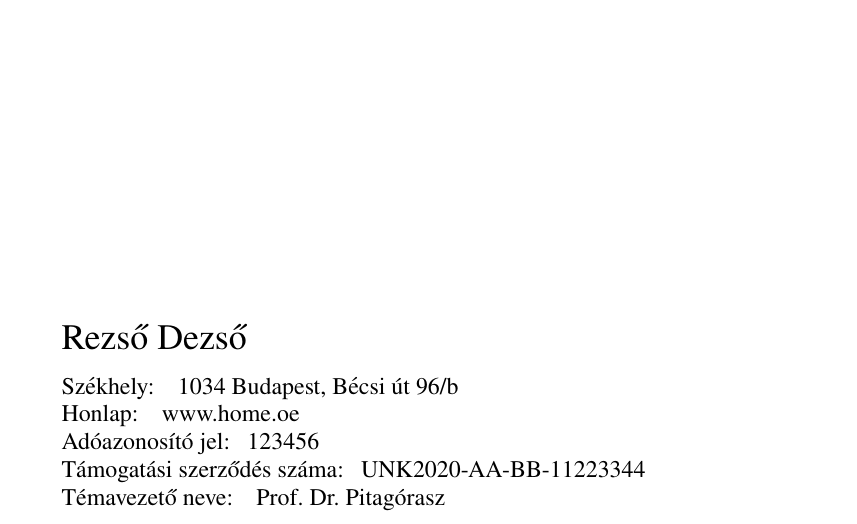
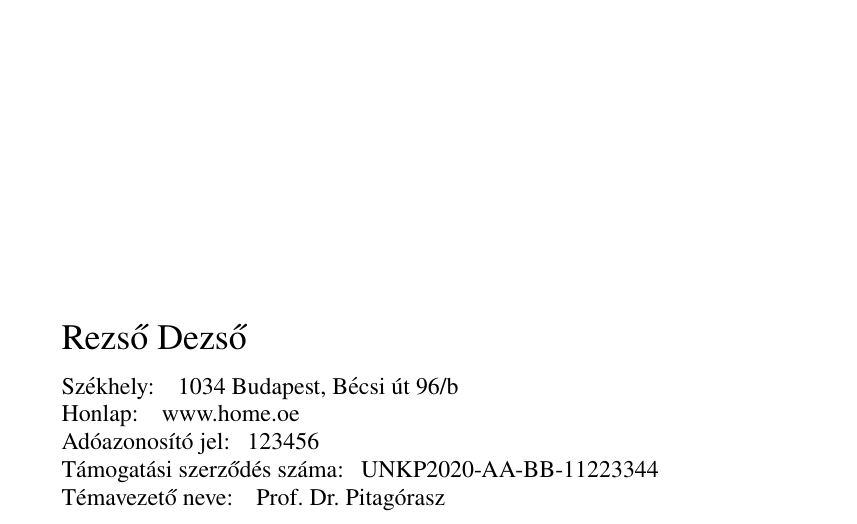
Before and after one commit to kutij/UNKP2020LatexTemplate, a LaTeX thesis (report.tex): part of page 1 of 15, cut so that both start at the same text. Compiled offline with pdfLaTeX.

Commit message:
Some cleaning

```diff
--- a/report.tex
+++ b/report.tex
@@ -7,39 +7,35 @@
 \usepackage[bottom]{footmisc}% places footnotes at page bottom
 \usepackage{newtxtext}       %
 \usepackage[varvw]{newtxmath} % selects Times Roman as basic font
+\usepackage{caption}
+\DeclareCaptionLabelFormat{myfig}{#2. ábra}
+\captionsetup[figure]{labelformat={myfig},labelfont=bf}
+\DeclareCaptionLabelFormat{mytable}{#2. táblázat}
+\captionsetup[table]{labelformat={mytable},labelfont=bf}
+\RequirePackage{tikz}
+\usepackage[absolute,overlay]{textpos}
 \makeindex             % used for the subject index
 %%%%%%%%%%%%%%%%%%%%%%%%%%%%%%%%%%%%%%%%%%%%%%%%%%%%%%%
 
+% Data for the title page
 \Address{1034 Budapest, Bécsi út 96/b}
 \TaxID{123456}
-\ContractNumber{UNK2020-AA-BB-11223344}
+\ContractNumber{UNKP2020-AA-BB-11223344}
 \StartDate{2020.09.01.}
 \EndDate{2021.08.31.}
 \Supervisor{Prof. Dr. Pitagórasz} %empty if you hasn't one
-\Logo{}
 \Webpage{www.home.oe} %empty if you hasn't one
 
 \author{Rezső Dezső}
 \title{\Huge Pitagórasz-tétel PYTHONban}
-\subtitle{Életem főműve}
-
-\usepackage{caption}
-
-\DeclareCaptionLabelFormat{myfig}{#2. ábra}
-\captionsetup[figure]{labelformat={myfig},labelfont=bf}
-
-\DeclareCaptionLabelFormat{mytable}{#2. táblázat}
-\captionsetup[table]{labelformat={mytable},labelfont=bf}
-
-\RequirePackage{tikz}
-\usepackage[absolute,overlay]{textpos}
+\subtitle{Életem főműve} %empty if you hasn't one
 
 \begin{document}
 %UNKP logo on the title page
 \begin{textblock*}{0.65\textwidth}(3.659cm,1.72cm)
 	\includegraphics[width=0.7\linewidth]{img/unkp_logo-04}
 \end{textblock*}
-%BARK logo on the title page, change if you don't like it (?)
+%BARK logo on the title page, change if you aren't entitled to use it :D
 \begin{textblock*}{0.74\textwidth}(9.259cm,2.102cm)
 	\includegraphics[width=\textwidth]{img/OEBARKHUNLEFT.pdf}
 \end{textblock*}
```
Also changed, not shown: report.pdf.
